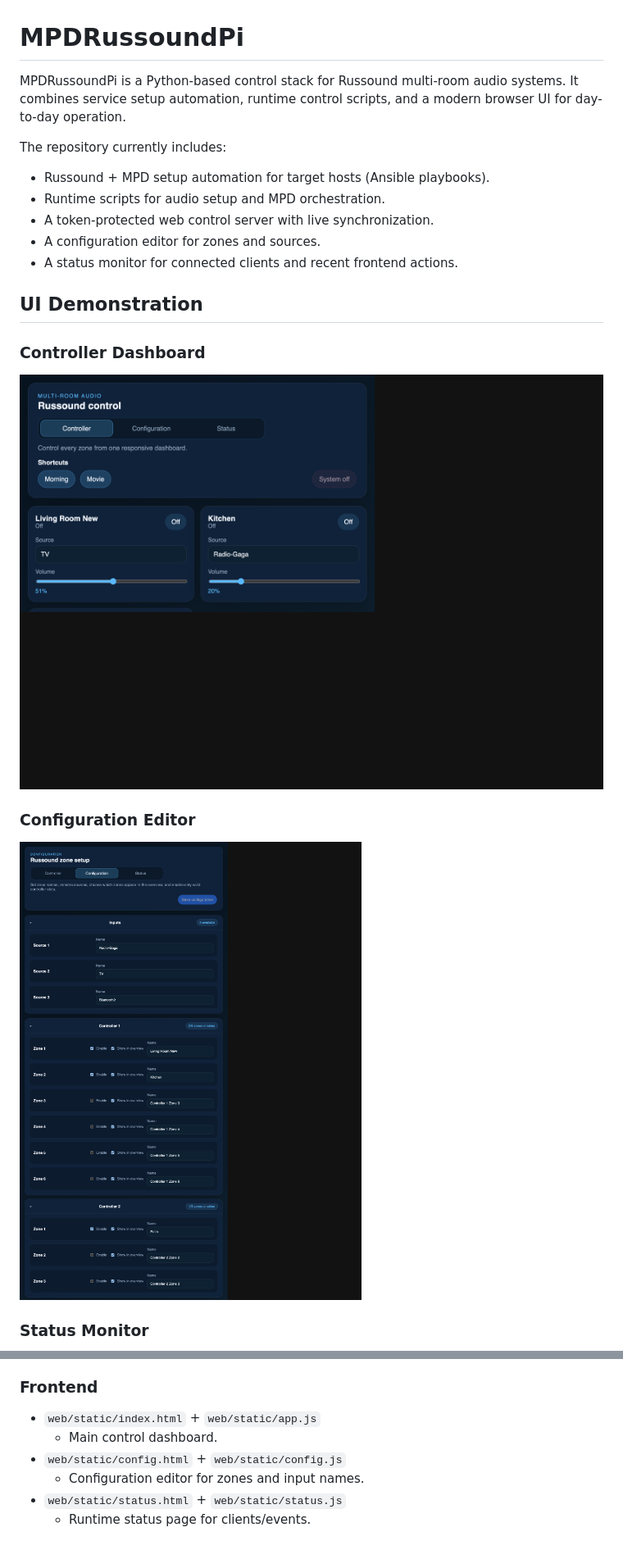
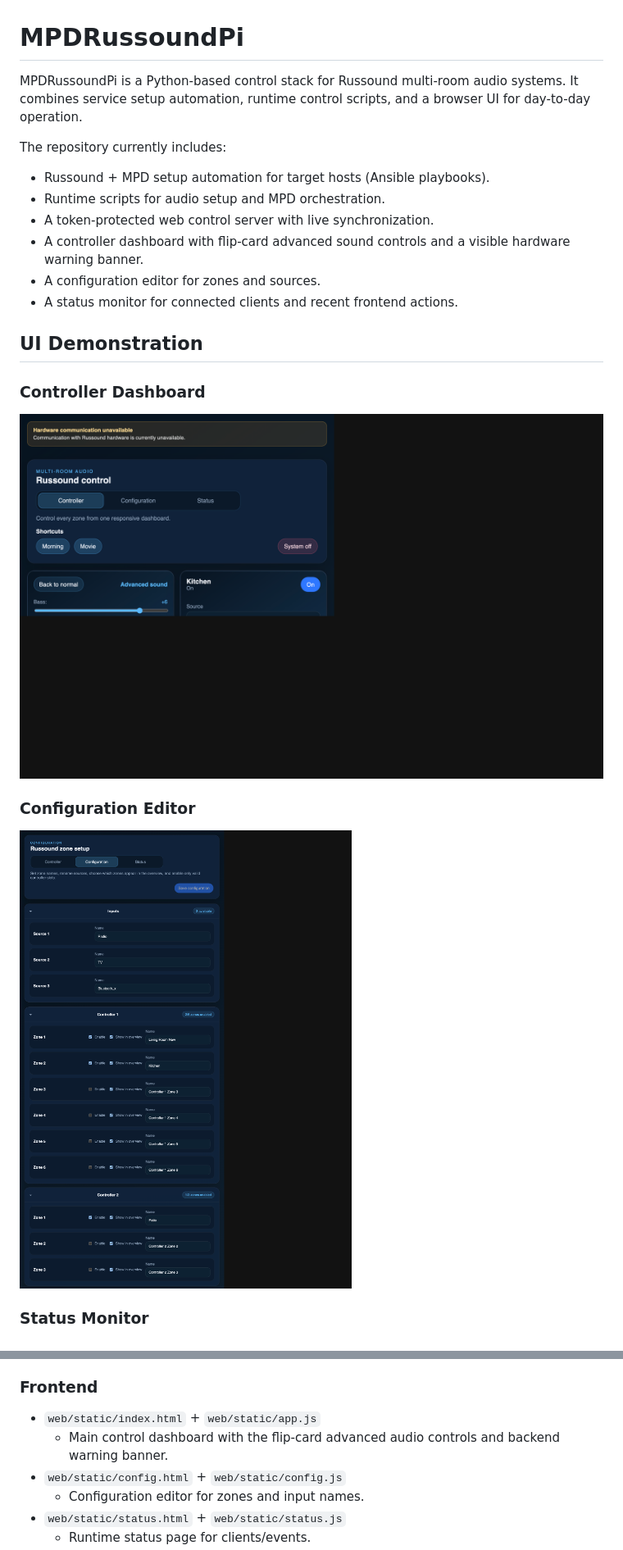
Before and after one commit to itcorner/MPDRussoundPi, a Markdown page: README.md, 2 parts joined by grey strips. Shown at 82% size. GitHub-like rendering; pictures changed too: docs/screenshots/configuration-editor.png, docs/screenshots/controller-dashboard.png.

```diff
--- a/README.md
+++ b/README.md
@@ -1,12 +1,13 @@
 # MPDRussoundPi
 
-MPDRussoundPi is a Python-based control stack for Russound multi-room audio systems. It combines service setup automation, runtime control scripts, and a modern browser UI for day-to-day operation.
+MPDRussoundPi is a Python-based control stack for Russound multi-room audio systems. It combines service setup automation, runtime control scripts, and a browser UI for day-to-day operation.
 
 The repository currently includes:
 
 - Russound + MPD setup automation for target hosts (Ansible playbooks).
 - Runtime scripts for audio setup and MPD orchestration.
 - A token-protected web control server with live synchronization.
+- A controller dashboard with flip-card advanced sound controls and a visible hardware warning banner.
 - A configuration editor for zones and sources.
 - A status monitor for connected clients and recent frontend actions.
 
@@ -64,7 +67,7 @@ The repository currently includes:
 ### Frontend
 
 - `web/static/index.html` + `web/static/app.js`
-  - Main control dashboard.
+  - Main control dashboard with the flip-card advanced audio controls and backend warning banner.
 - `web/static/config.html` + `web/static/config.js`
   - Configuration editor for zones and input names.
 - `web/static/status.html` + `web/static/status.js`
```
Also changed, not shown: other parts of README.md (+6 -0 lines), web/API.md (+4 -2 lines), docs/screenshots/controller-dashboard-advanced.png (added), docs/screenshots/status-monitor.png.
